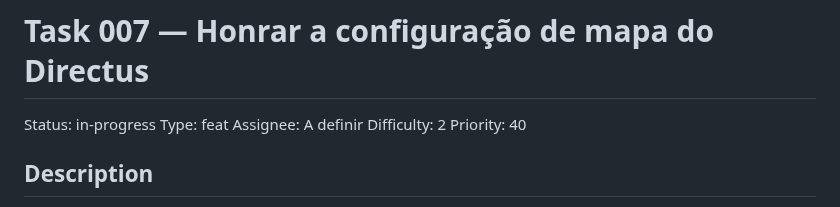
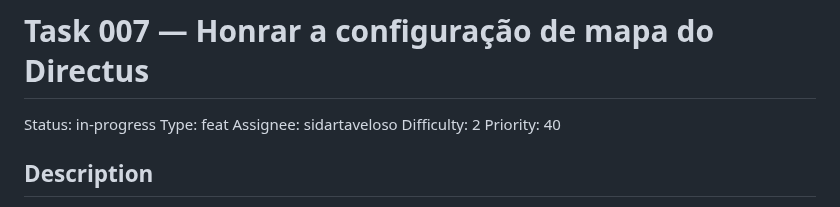
Before and after one commit to devix-tecnologia/directus-extension-mapgrid, a Markdown page: TASKS/task-007-honrar-a-configuracao-de-mapa-do-directus.md, the part around the change. Drawn GitHub-style.

Commit message:
docs(TASKS): task-007 - atribui a sidartaveloso, que a executou
Co-Authored-By: Claude Opus 5.5 <noreply@anthropic.com>

```diff
--- a/TASKS/task-007-honrar-a-configuracao-de-mapa-do-directus.md
+++ b/TASKS/task-007-honrar-a-configuracao-de-mapa-do-directus.md
@@ -2,7 +2,7 @@
 
 Status: in-progress
 Type: feat
-Assignee: A definir
+Assignee: sidartaveloso
 Difficulty: 2
 Priority: 40
 
```
